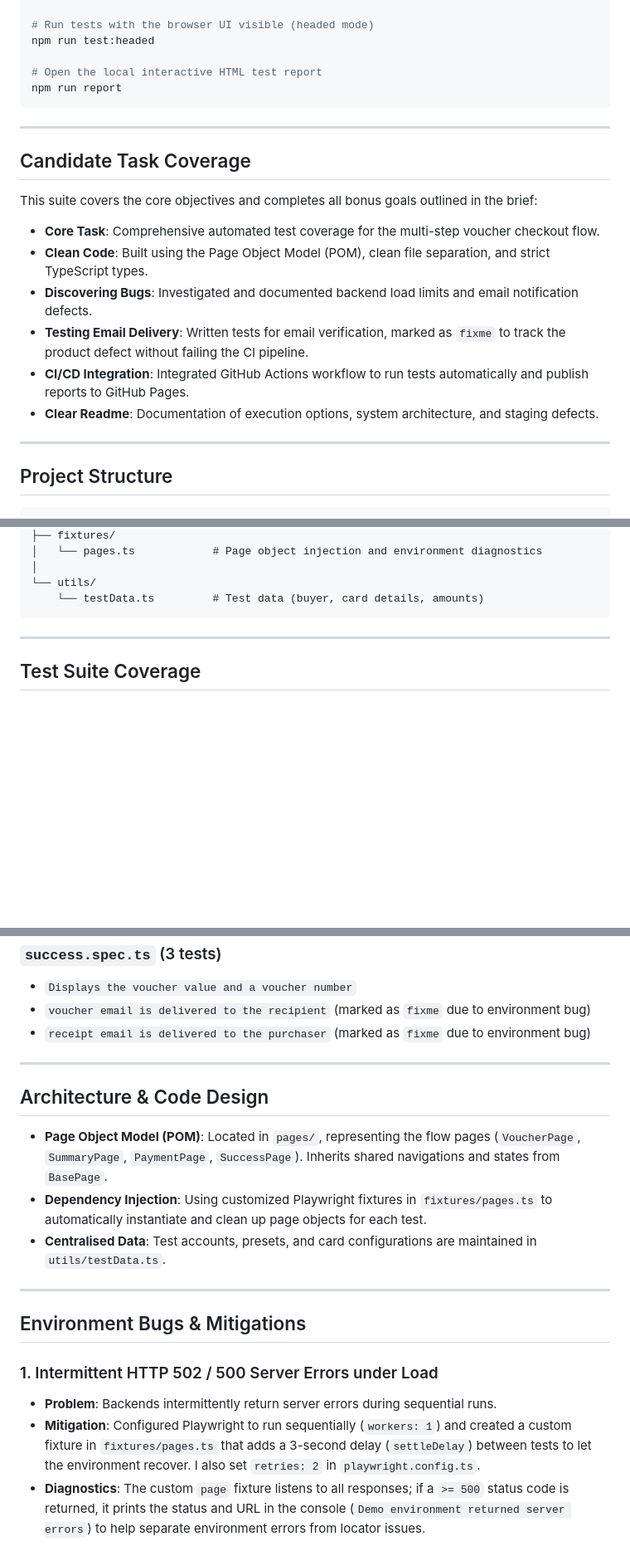
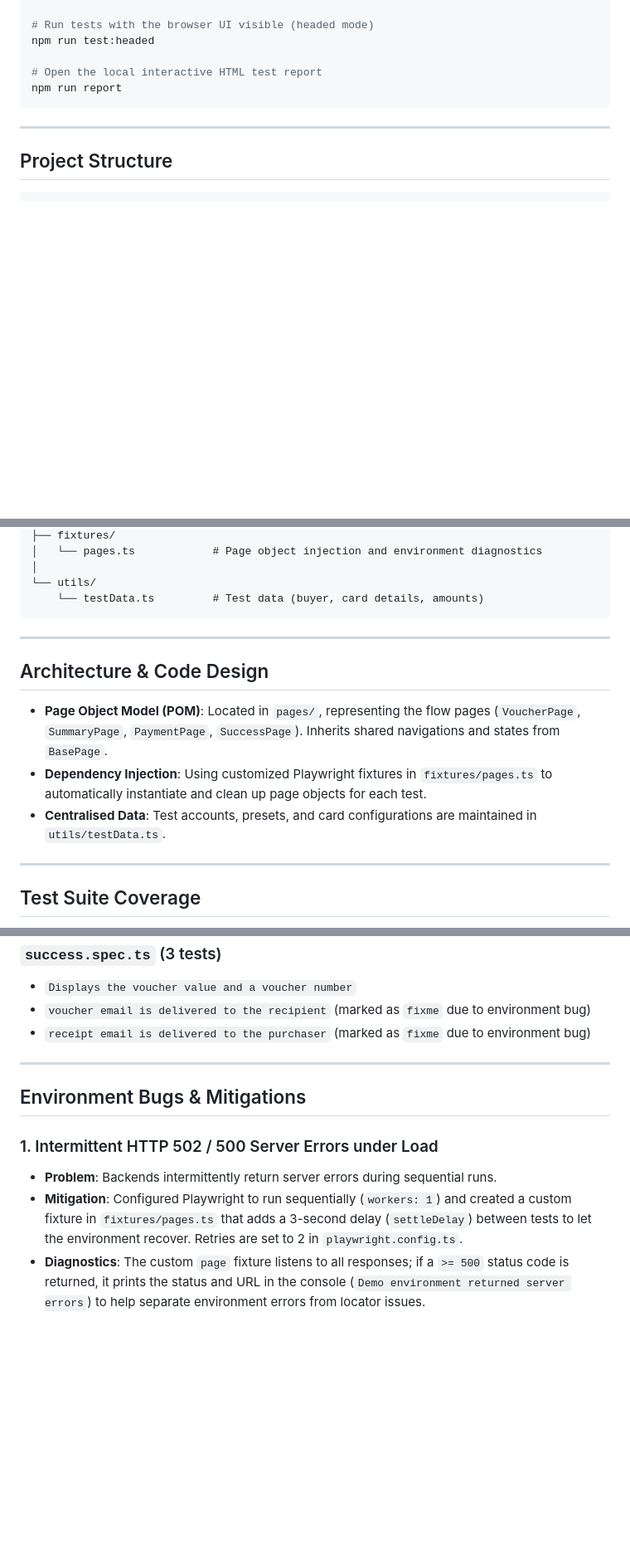
Before and after one commit to avinash11231/phorest-voucher-tests, a Markdown page: README.md, 3 parts joined by grey strips. Shown at 83% size. Rendered like a GitHub page; blank space fills up the shorter version.

Commit message:
docs: update README

````diff
--- a/README.md
+++ b/README.md
@@ -39,19 +39,6 @@ npm run report
 
 ---
 
-## Candidate Task Coverage
-
-This suite covers the core objectives and completes all bonus goals outlined in the brief:
-
-*   **Core Task**: Comprehensive automated test coverage for the multi-step voucher checkout flow.
-*   **Clean Code**: Built using the Page Object Model (POM), clean file separation, and strict TypeScript types.
-*   **Discovering Bugs**: Investigated and documented backend load limits and email notification defects.
-*   **Testing Email Delivery**: Written tests for email verification, marked as `fixme` to track the product defect without failing the CI pipeline.
-*   **CI/CD Integration**: Integrated GitHub Actions workflow to run tests automatically and publish reports to GitHub Pages.
-*   **Clear Readme**: Documentation of execution options, system architecture, and staging defects.
-
----
-
 ## Project Structure
 
 ```
@@ -79,6 +66,14 @@ This suite covers the core objectives and completes all bonus goals outlined in
 └── utils/
     └── testData.ts         # Test data (buyer, card details, amounts)
 ```
+
+---
+
+## Architecture & Code Design
+
+- **Page Object Model (POM)**: Located in `pages/`, representing the flow pages (`VoucherPage`, `SummaryPage`, `PaymentPage`, `SuccessPage`). Inherits shared navigations and states from `BasePage`.
+- **Dependency Injection**: Using customized Playwright fixtures in `fixtures/pages.ts` to automatically instantiate and clean up page objects for each test.
+- **Centralised Data**: Test accounts, presets, and card configurations are maintained in `utils/testData.ts`.
 
 ---
 
@@ -118,19 +113,11 @@ Total 20 tests, with 18 passing, 2 fixmes.
 
 ---
 
-## Architecture & Code Design
-
-- **Page Object Model (POM)**: Located in `pages/`, representing the flow pages (`VoucherPage`, `SummaryPage`, `PaymentPage`, `SuccessPage`). Inherits shared navigations and states from `BasePage`.
-- **Dependency Injection**: Using customized Playwright fixtures in `fixtures/pages.ts` to automatically instantiate and clean up page objects for each test.
-- **Centralised Data**: Test accounts, presets, and card configurations are maintained in `utils/testData.ts`.
-
----
-
 ## Environment Bugs & Mitigations
 
 ### 1. Intermittent HTTP 502 / 500 Server Errors under Load
 - **Problem**: Backends intermittently return server errors during sequential runs.
-- **Mitigation**: Configured Playwright to run sequentially (`workers: 1`) and created a custom fixture in `fixtures/pages.ts` that adds a 3-second delay (`settleDelay`) between tests to let the environment recover. I also set `retries: 2` in `playwright.config.ts`.
+- **Mitigation**: Configured Playwright to run sequentially (`workers: 1`) and created a custom fixture in `fixtures/pages.ts` that adds a 3-second delay (`settleDelay`) between tests to let the environment recover. Retries are set to 2 in `playwright.config.ts`.
 - **Diagnostics**: The custom `page` fixture listens to all responses; if a `>= 500` status code is returned, it prints the status and URL in the console (`Demo environment returned server errors`) to help separate environment errors from locator issues.
 
 ### 2. Missing Receipt and Voucher Email Delivery
````
